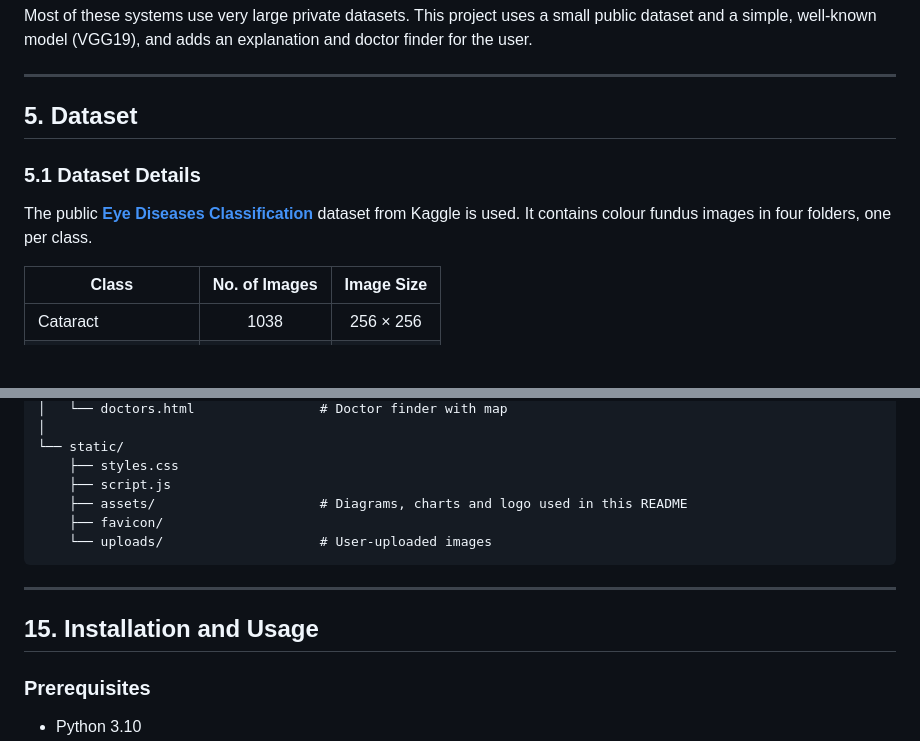
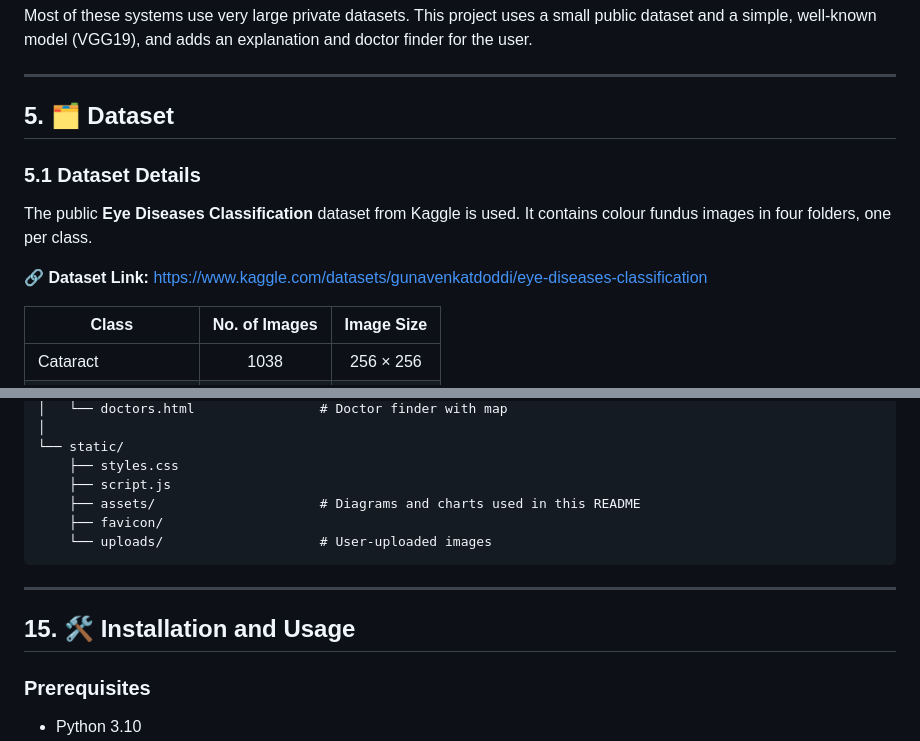
Before and after one commit to Hrishikesh-Gavai/Netra.AI, a Markdown page: README.md, 2 parts joined by grey strips. Drawn GitHub-style; blank space fills up the shorter version.

````diff
--- a/README.md
+++ b/README.md
@@ -134,11 +124,13 @@ Most of these systems use very large private datasets. This project uses a small
 
 ---
 
-## 5. Dataset
+## 5. 🗂️ Dataset
 
 ### 5.1 Dataset Details
 
-The public **[Eye Diseases Classification](https://www.kaggle.com/datasets/gunavenkatdoddi/eye-diseases-classification)** dataset from Kaggle is used. It contains colour fundus images in four folders, one per class.
+The public **Eye Diseases Classification** dataset from Kaggle is used. It contains colour fundus images in four folders, one per class.
+
+🔗 **Dataset Link:** [https://www.kaggle.com/datasets/gunavenkatdoddi/eye-diseases-classification](https://www.kaggle.com/datasets/gunavenkatdoddi/eye-diseases-classification)
 
 | Class | No. of Images | Image Size |
 |---|:---:|:---:|
@@ -603,14 +595,14 @@ Mini-Project/
 └── static/
     ├── styles.css
     ├── script.js
-    ├── assets/                     # Diagrams, charts and logo used in this README
+    ├── assets/                     # Diagrams and charts used in this README
     ├── favicon/
     └── uploads/                    # User-uploaded images
 ```
 
 ---
 
-## 15. Installation and Usage
+## 15. 🛠️ Installation and Usage
 
 ### Prerequisites
 
````
Also changed, not shown: other parts of README.md (+34 -58 lines).
